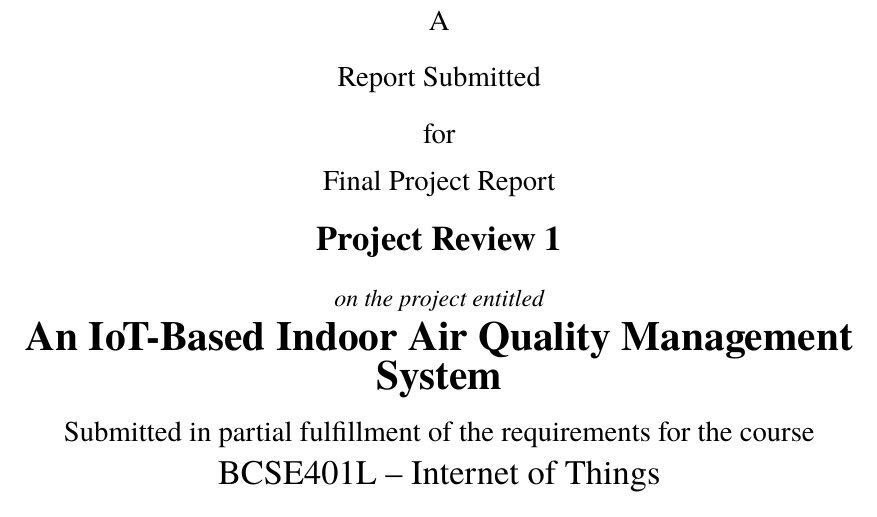
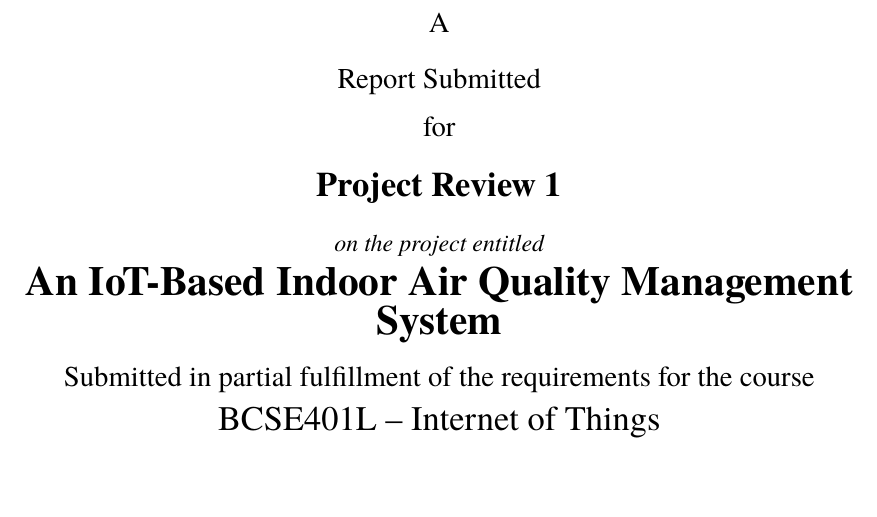
Before and after one commit to akshatsinha0/An-IoT-Based-Indoor-Air-Quality-Management, a LaTeX document (report/final_report.tex): part of page 1 of 7, cut so that both start at the same text, the shorter picture padded with empty space. Compiled offline with XeLaTeX; a missing font is replaced by an installed copy or a similar font.

Commit message:
style(report): align cover page header with provided template; keep course fulfillment phrase updated
- remove redundant 'Final Project Report' line from header
- retain 'Project Review 1' line and update fulfillment phrasing

Refs: #report-ui, coverpage-spec

```diff
--- a/report/final_report.tex
+++ b/report/final_report.tex
@@ -32,7 +32,7 @@
 \begin{titlepage}
 \centering
 \vspace*{1cm}
-{\large A\\[6pt] Report Submitted\\[6pt] for\\[6pt] Final Project Report}\\[12pt]
+{\large A\\[6pt] Report Submitted\\[6pt] for}\\[12pt]
 {\bfseries\Large Project Review 1}\\[10pt]
 {\itshape on the project entitled}\\[4pt]
 {\bfseries\LARGE \projecttitle}\\[8pt]
```
